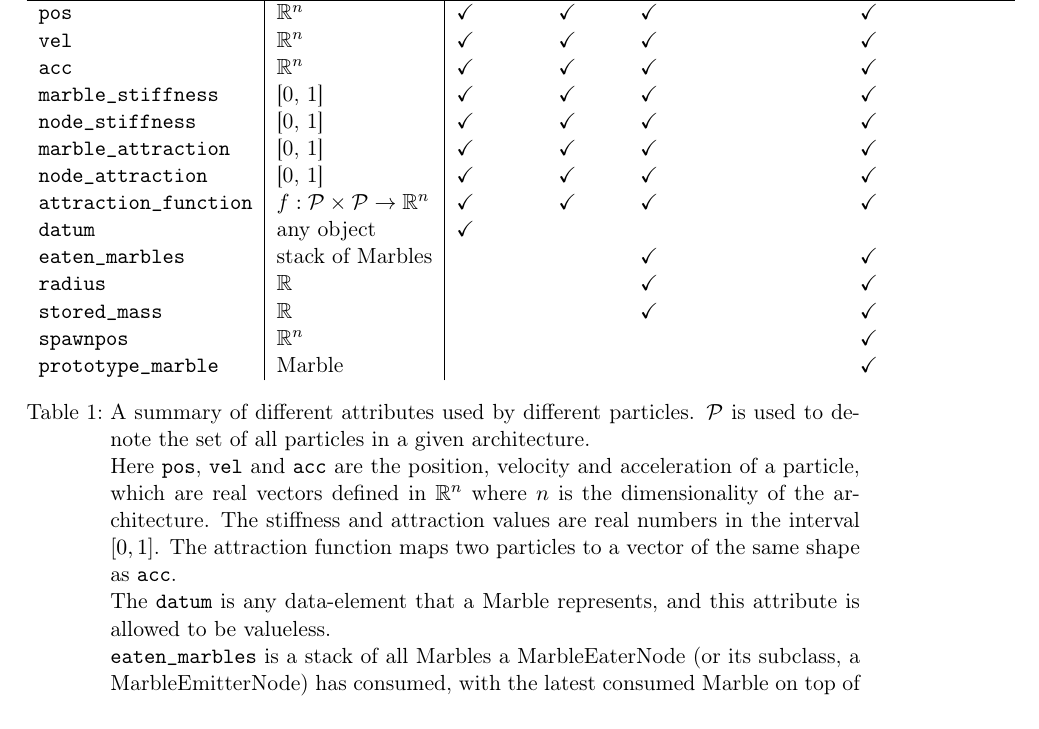
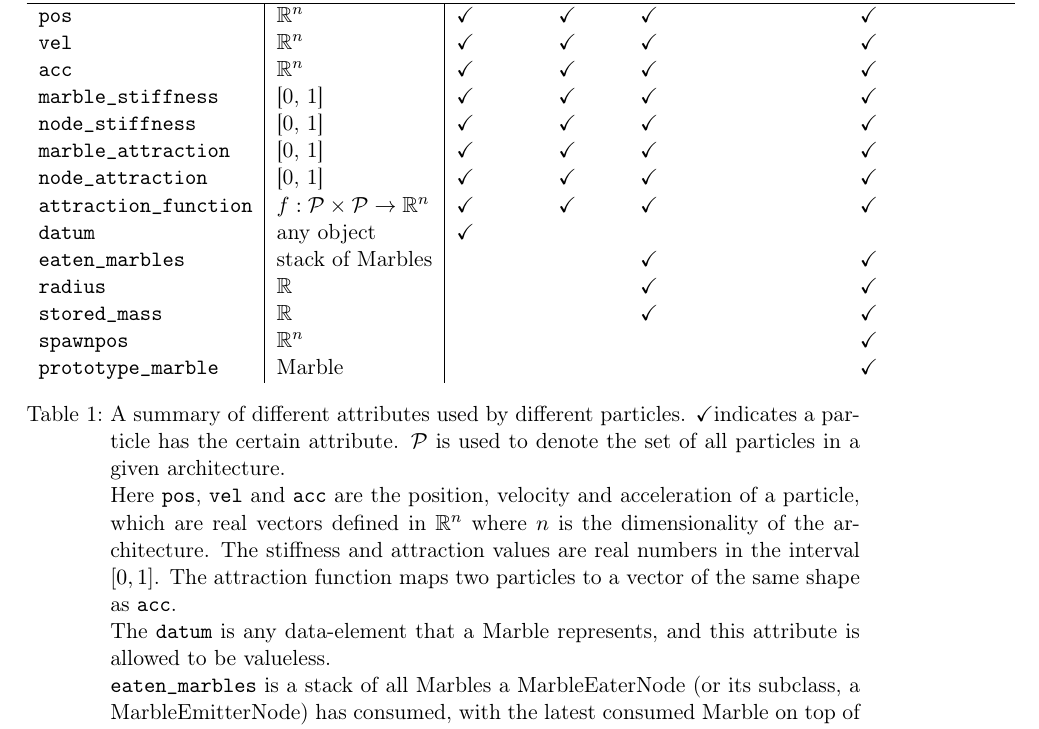
Before and after one commit to Nifrec/nenwin, a LaTeX paper (main.tex, which reads description.tex): part of page 10 of 68, cut so that both start at the same text. Compiled offline with pdfLaTeX.

Commit message:
Update table 1 caption

```diff
--- a/description.tex
+++ b/description.tex
@@ -108,7 +108,7 @@ An overview of the different attributes per particle subclass is given in Table
 \multicolumn{1}{l|}{\texttt{spawnpos}}             & \multicolumn{1}{l|}{$\mathbb{R}^n$}            &   &   &   & \checkmark \\
 \multicolumn{1}{l|}{\texttt{prototype\_marble}}    & \multicolumn{1}{l|}{Marble}         &   &   &   & \checkmark
 \end{tabular}
-\caption{A summary of different attributes used by different particles. $\mathcal{P}$ is used to denote the set of all particles in a given architecture. \newline
+\caption{A summary of different attributes used by different particles. \checkmark indicates a particle has the certain attribute. $\mathcal{P}$ is used to denote the set of all particles in a given architecture. \newline
 Here \texttt{pos}, \texttt{vel} and \texttt{acc} are the position, velocity and acceleration of a particle, which are real vectors defined in $\mathbb{R}^n$ where $n$ is the dimensionality of the architecture. The stiffness and attraction values are real numbers in the interval $[0, 1]$. The attraction function maps two particles to a vector of the same shape as \texttt{acc}.\newline
 The \texttt{datum} is any data-element that a Marble represents, and this attribute is allowed to be valueless.\newline
 \texttt{eaten\_marbles} is a stack of all Marbles a MarbleEaterNode (or its subclass, a MarbleEmitterNode) has consumed, with the latest consumed Marble on top of the stack. This stack is allowed to be empty. \newline
```
